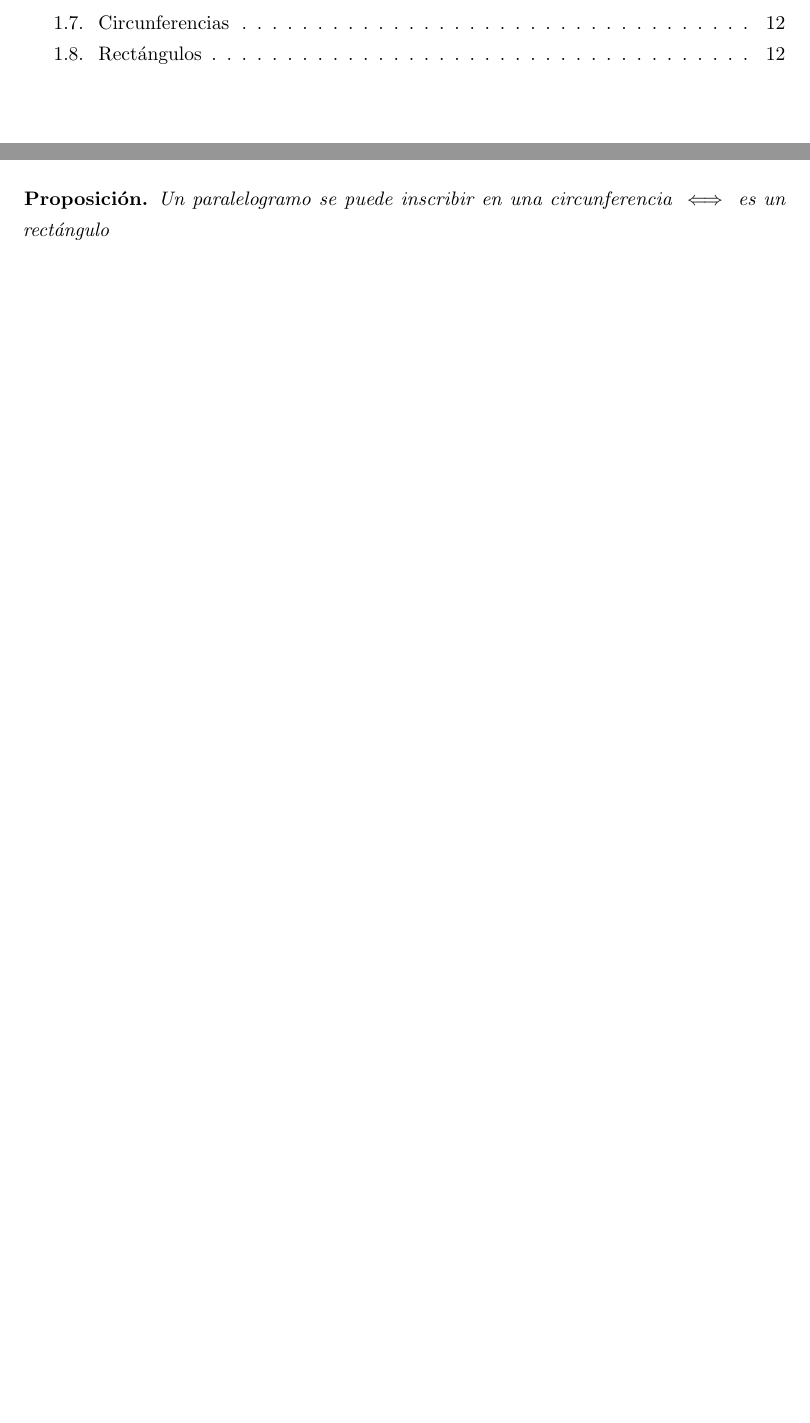
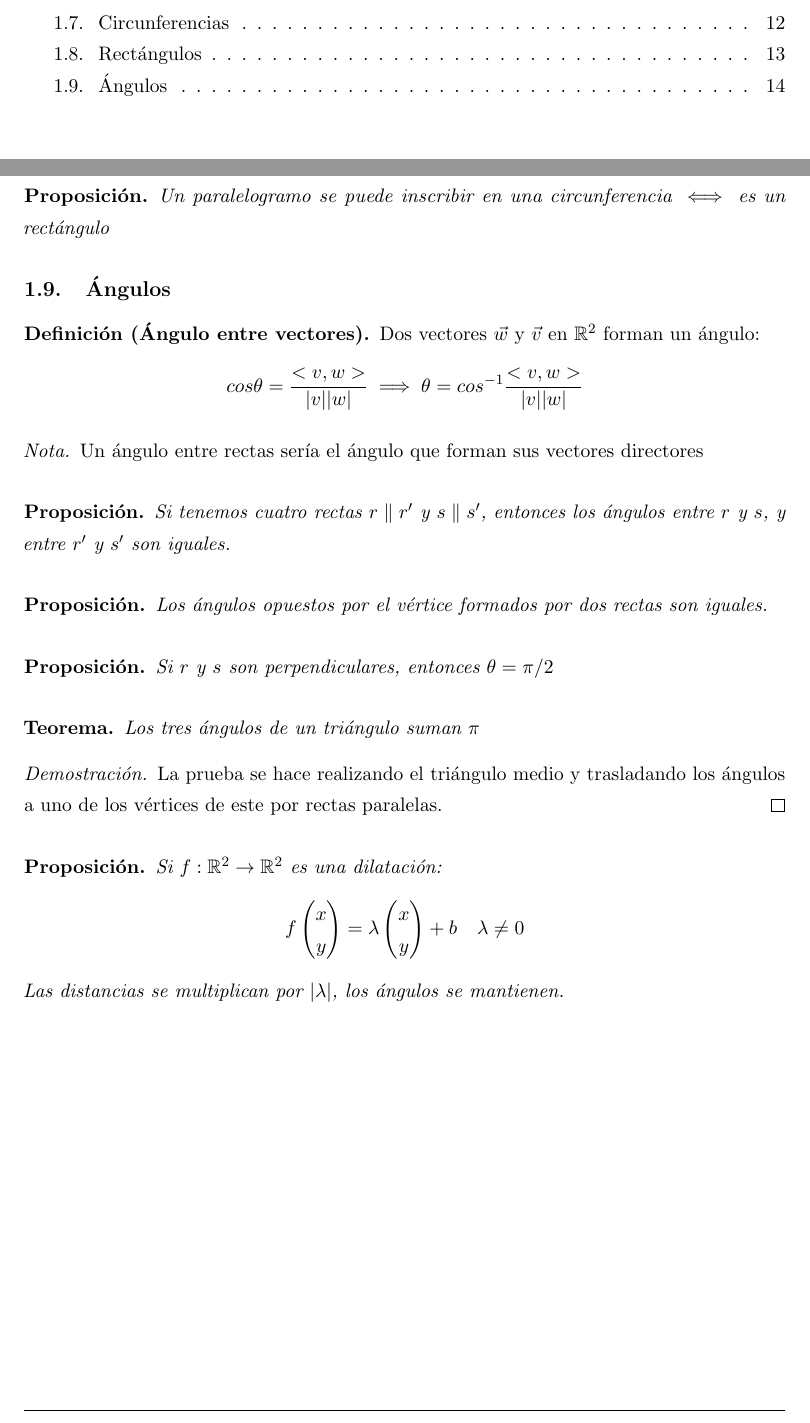
Before and after one commit to libreim/apuntesDGIIM, a LaTeX document (Geometría III/apuntes.tex): two parts of pages 2 and 14 of 14 before the commit and two parts of pages 2 and 15 of 15 after it, joined at a grey line, cut so that both start at the same text, the shorter picture padded with empty space. Compiled offline with pdfLaTeX.

Commit message:
GEOIII:apuntes clase

```diff
--- a/Geometría III/apuntes.tex
+++ b/Geometría III/apuntes.tex
@@ -828,5 +906,49 @@ En nuestro caso, cumplirán que $h(C_1) = C_2$ y $p_2 = \lambda p_1$
 	Un paralelogramo se puede inscribir en una circunferencia $\iff$ es un rectángulo
 \end{nprop}
 
+\subsection{Ángulos}
+
+\begin{ndef}[Ángulo entre vectores]
+	Dos vectores $\vec{w}$ y $\vec{v}$ en $\R^2$ forman un ángulo:
+	\[
+	cos \theta =  \frac{< v,w >}{|v||w|} \implies \theta = cos^{-1} \frac{< v,w >}{|v||w|}
+	\]
+\end{ndef}
+\begin{nota}
+	Un ángulo entre rectas sería el ángulo que forman sus vectores directores
+\end{nota}
+\begin{nprop}
+	Si tenemos cuatro rectas $r \parallel r'$ y $s \parallel s'$, entonces los ángulos entre $r$ y $s$, y entre $r'$ y $s'$ son iguales.
+\end{nprop}
+
+\begin{nprop}
+	Los ángulos opuestos por el vértice formados por dos rectas son iguales.
+\end{nprop}
+
+\begin{nprop}
+	Si $r$ y $s$ son perpendiculares, entonces $\theta = \pi/2$
+\end{nprop}
+
+\begin{nth}
+	Los tres ángulos de un triángulo suman $\pi$
+\end{nth}
+\begin{proof}
+	La prueba se hace realizando el triángulo medio y trasladando los ángulos a uno de los vértices de este por rectas paralelas.
+\end{proof}
+
+\begin{nprop}
+	Si $f:\R^2 \to \R^2$ es una dilatación:
+	\[
+	f \begin{pmatrix}
+ x\\
+ y
+\end{pmatrix} = \lambda\begin{pmatrix}
+ x\\
+ y
+\end{pmatrix} + b \quad \lambda \ne 0
+	\]
+	Las distancias se multiplican por $|\lambda|$, los ángulos se mantienen.
+\end{nprop}
+
 
 \end{document}
```
Also changed, not shown: Geometría III/apuntes.tex (78 more changed lines).
